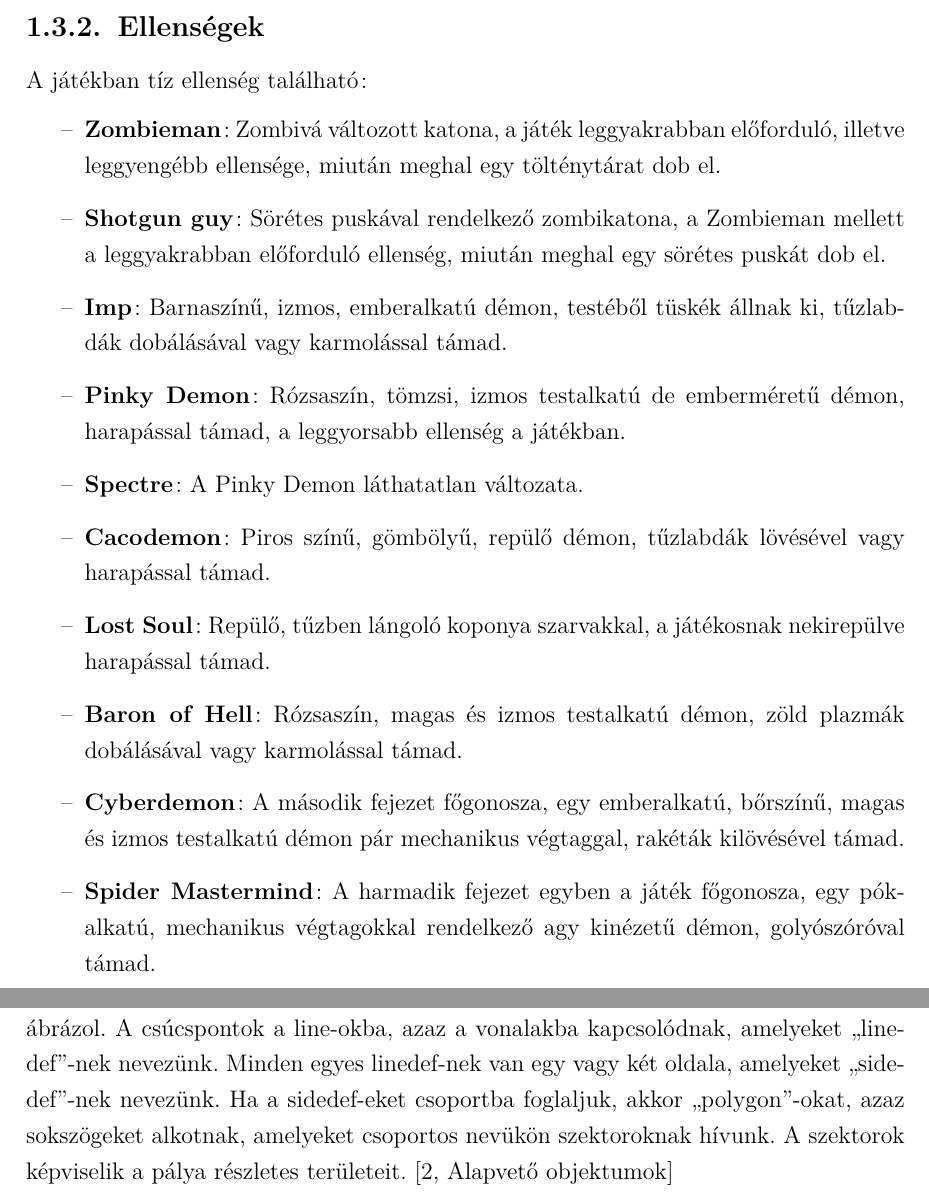
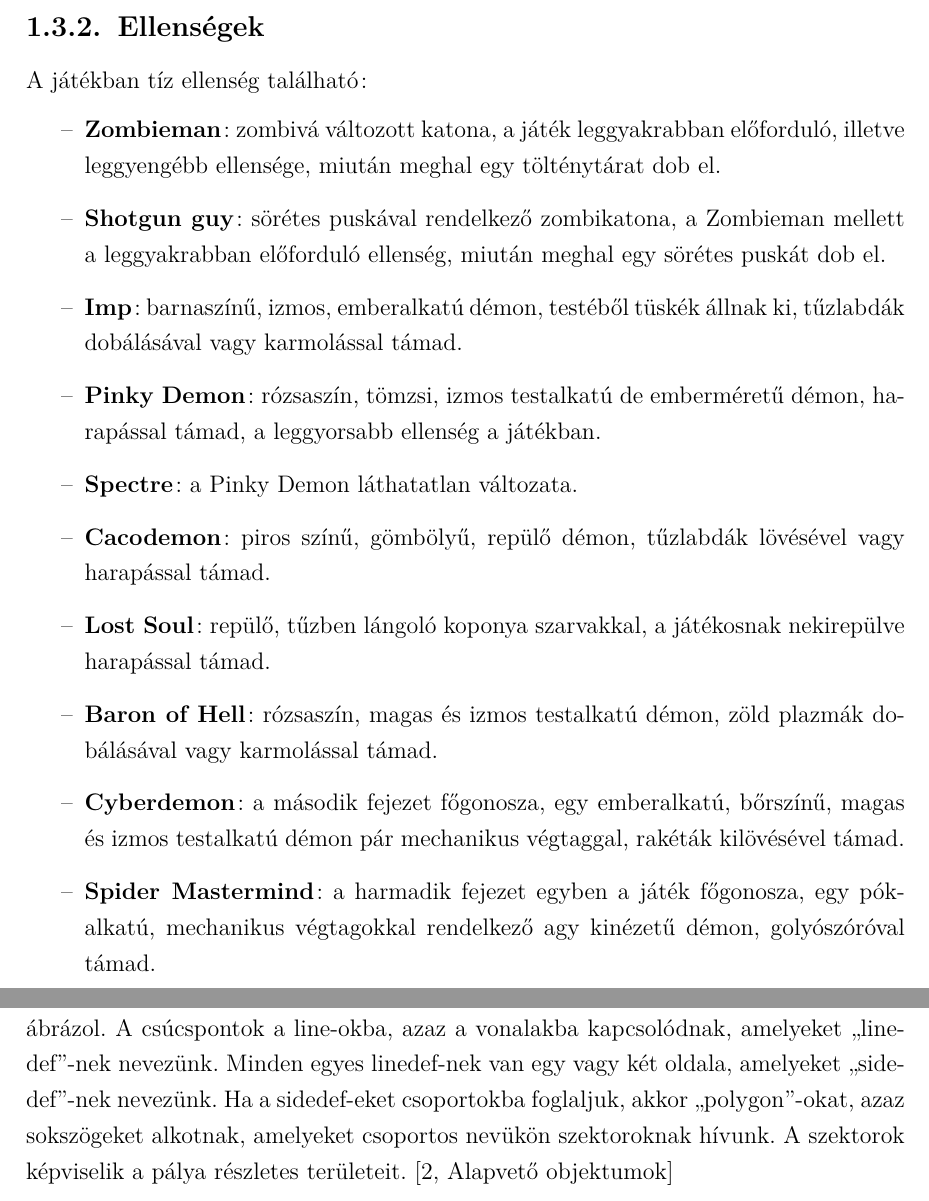
Before and after one commit to zanadoman/latex, a LaTeX thesis (beadando.tex): two parts of pages 5 and 7 of 10, joined at a grey line, cut so that both start at the same text. Compiled offline with pdfLaTeX.

Commit message:
typo fixes

```diff
--- a/beadando.tex
+++ b/beadando.tex
@@ -103,27 +103,27 @@ A játékban nyolc fegyvert használhat a játékos:
 A játékban tíz ellenség található:
 
 \begin{itemize}
-    \item \textbf{Zombieman}: Zombivá változott katona, a játék leggyakrabban
+    \item \textbf{Zombieman}: zombivá változott katona, a játék leggyakrabban
         előforduló, illetve leggyengébb ellensége, miután meghal egy
         tölténytárat dob el.
-    \item \textbf{Shotgun guy}: Sörétes puskával rendelkező zombikatona, a
+    \item \textbf{Shotgun guy}: sörétes puskával rendelkező zombikatona, a
         Zombieman mellett a leggyakrabban előforduló ellenség, miután meghal
         egy sörétes puskát dob el.
-    \item \textbf{Imp}: Barnaszínű, izmos, emberalkatú démon, testéből tüskék
+    \item \textbf{Imp}: barnaszínű, izmos, emberalkatú démon, testéből tüskék
         állnak ki, tűzlabdák dobálásával vagy karmolással támad.
-    \item \textbf{Pinky Demon}: Rózsaszín, tömzsi, izmos testalkatú de
+    \item \textbf{Pinky Demon}: rózsaszín, tömzsi, izmos testalkatú de
         emberméretű démon, harapással támad, a leggyorsabb ellenség a játékban.
-    \item \textbf{Spectre}: A Pinky Demon láthatatlan változata.
-    \item \textbf{Cacodemon}: Piros színű, gömbölyű, repülő démon, tűzlabdák
+    \item \textbf{Spectre}: a Pinky Demon láthatatlan változata.
+    \item \textbf{Cacodemon}: piros színű, gömbölyű, repülő démon, tűzlabdák
         lövésével vagy harapással támad.
-    \item \textbf{Lost Soul}: Repülő, tűzben lángoló koponya szarvakkal, a
+    \item \textbf{Lost Soul}: repülő, tűzben lángoló koponya szarvakkal, a
         játékosnak nekirepülve harapással támad.
-    \item \textbf{Baron of Hell}: Rózsaszín, magas és izmos testalkatú démon,
+    \item \textbf{Baron of Hell}: rózsaszín, magas és izmos testalkatú démon,
         zöld plazmák dobálásával vagy karmolással támad.
-    \item \textbf{Cyberdemon}: A második fejezet főgonosza, egy emberalkatú,
+    \item \textbf{Cyberdemon}: a második fejezet főgonosza, egy emberalkatú,
         bőrszínű, magas és izmos testalkatú démon pár mechanikus végtaggal,
         rakéták kilövésével támad.
-    \item \textbf{Spider Mastermind}: A harmadik fejezet egyben a játék
+    \item \textbf{Spider Mastermind}: a harmadik fejezet egyben a játék
         főgonosza, egy pókalkatú, mechanikus végtagokkal rendelkező agy
         kinézetű démon, golyószóróval támad.
 \end{itemize}
@@ -189,7 +189,7 @@ Az alapvető egység a \textqq{vertex}, vagyis a csúcspont, amely egy egyszerű
 2D-s pontot ábrázol. A csúcspontok a line-okba, azaz a vonalakba kapcsolódnak,
 amelyeket \textqq{linedef}-nek nevezünk. Minden egyes linedef-nek van egy vagy
 két oldala, amelyeket \textqq{sidedef}-nek nevezünk. Ha a sidedef-eket
-csoportba foglaljuk, akkor \textqq{polygon}-okat, azaz sokszögeket alkotnak,
+csoportokba foglaljuk, akkor \textqq{polygon}-okat, azaz sokszögeket alkotnak,
 amelyeket csoportos nevükön szektoroknak hívunk. A szektorok képviselik a pálya
 részletes területeit. \cite[Alapvető objektumok]{doomengine}
 
```
Also changed, not shown: beadando.tex (4 more changed lines).
